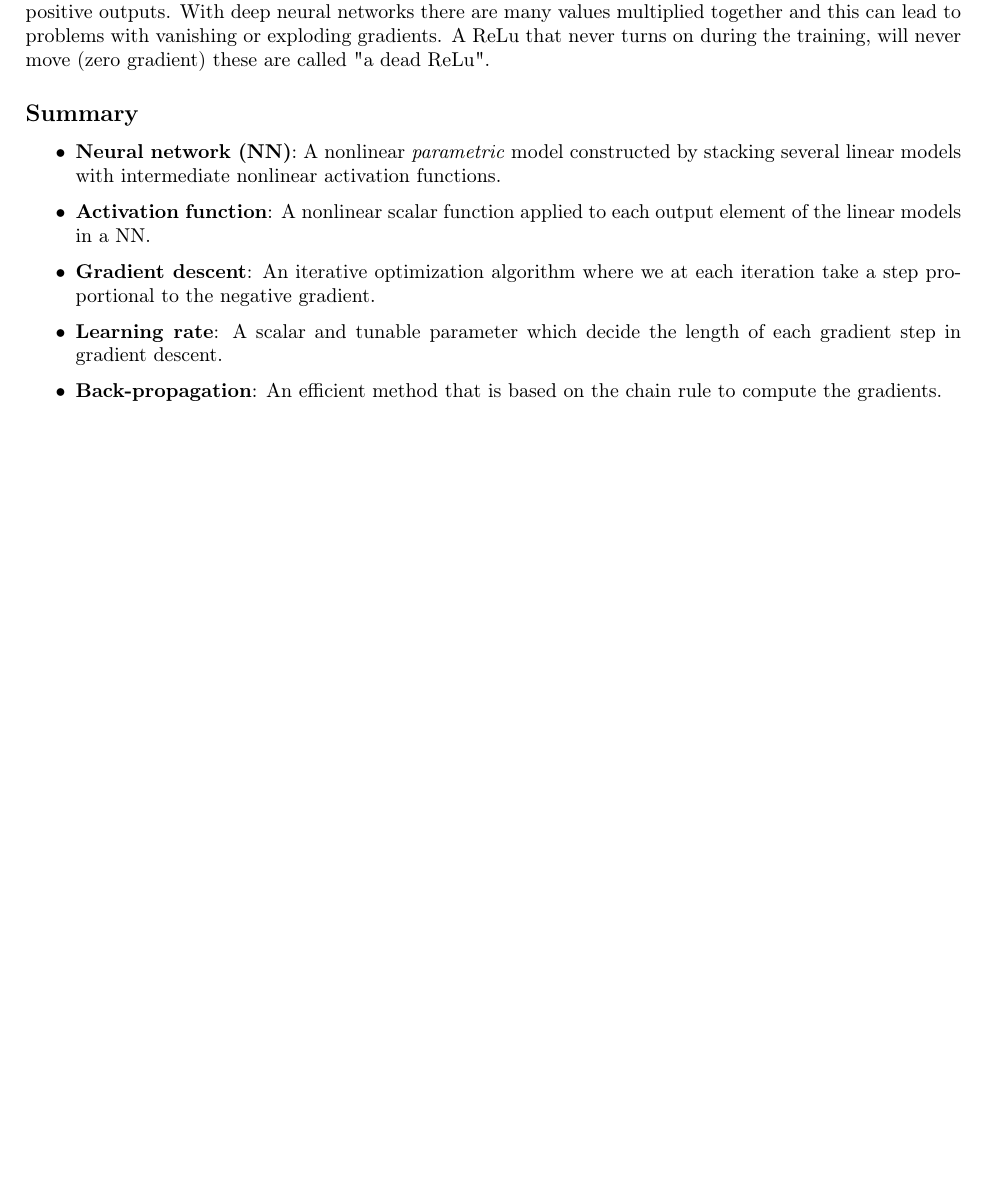
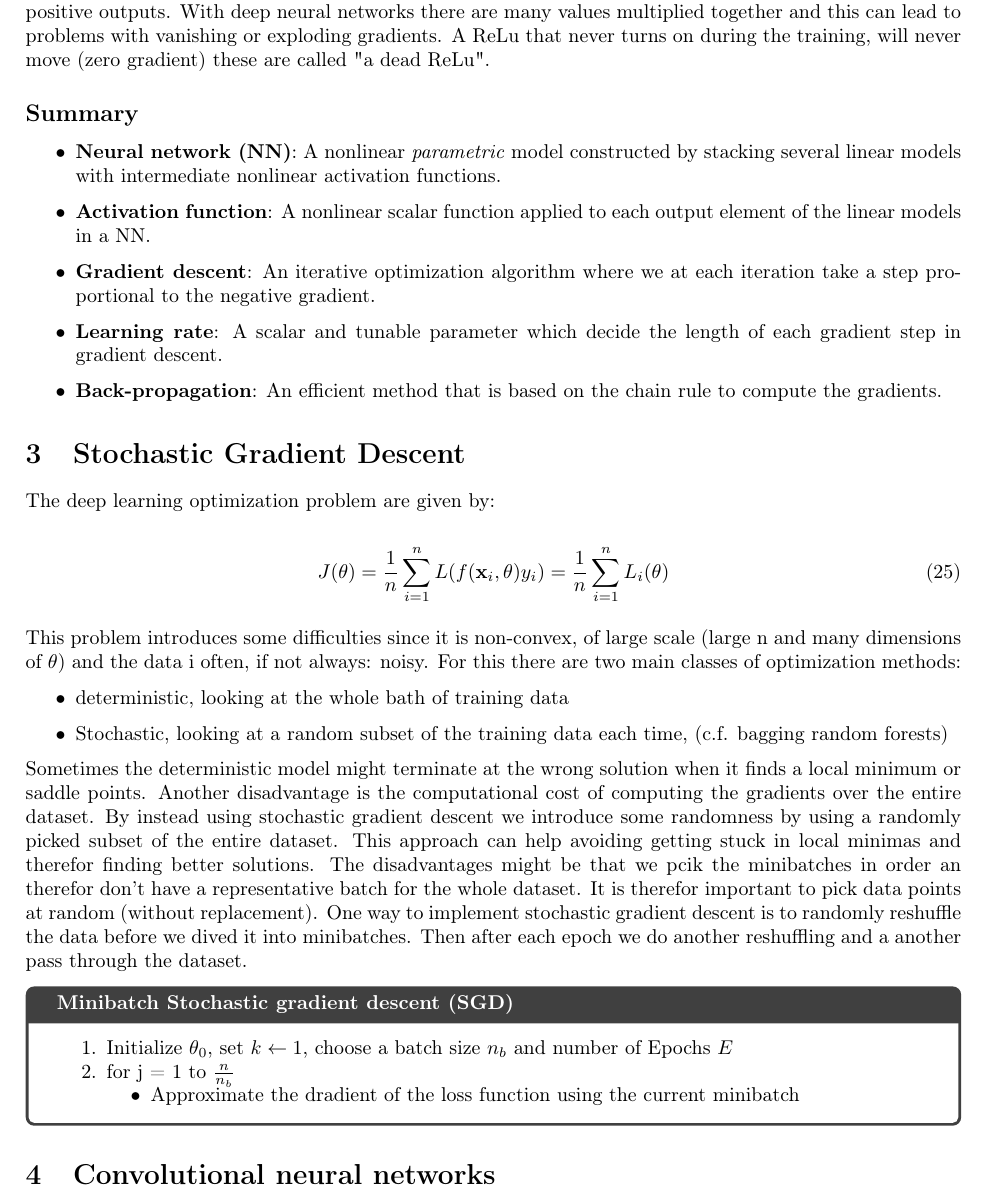
Before and after one commit to Falk0/latex_master1_semester2, a LaTeX document (deep_learning_for_image_analysis/master.tex, which reads deep_learning_for_image_analysis/lec4.tex): part of page 8 of 8, cut so that both start at the same text, the shorter picture padded with empty space. Compiled offline with pdfLaTeX.

Commit message:
finished for today

```diff
--- a/deep_learning_for_image_analysis/lec4.tex
+++ b/deep_learning_for_image_analysis/lec4.tex
@@ -1 +1,32 @@
 %!TEX root = master.tex
+
+\section{Stochastic Gradient Descent}
+The deep learning optimization problem are given by:
+
+	\begin{equation}
+		J(\theta) = \frac{1} {n} \sum_{i=1}^{n}L(f(\textbf{x}_i, \theta)y_i) = \frac{1} {n} \sum_{i=1}^{n}L_i(\theta)
+	\end{equation}
+
+This problem introduces some difficulties since it is non-convex, of large scale (large n and many dimensions of $\theta$) and the data i often, if not always: noisy. For this there are two main classes of optimization methods:
+
+\begin{itemize}
+ 	\item deterministic, looking at the whole bath of training data
+ 	\item Stochastic, looking at a random subset of the training data each time, (c.f. bagging random forests)
+ \end{itemize}
+
+ Sometimes the deterministic model might terminate at the wrong solution when it finds a local minimum or saddle points. Another disadvantage is the computational cost of computing the gradients over the entire dataset. By instead using stochastic gradient descent we introduce some randomness by using a randomly picked subset of the entire dataset. This approach can help avoiding getting stuck in local minimas and therefor finding better solutions. The disadvantages might be that we pcik the minibatches in order an therefor don't have a representative batch for the whole dataset. It is therefor important to pick data points at random (without replacement). One way to implement stochastic gradient descent is to randomly reshuffle the data before we dived it into minibatches. Then after each epoch we do another reshuffling and a another pass through the dataset.
+
+
+\begin{wbox}{Minibatch Stochastic gradient descent (SGD)}
+	\begin{enumerate}
+		\item Initialize $\theta_0$, set $k \leftarrow 1$, choose a batch size $n_b$ and number of Epochs $E$
+		\item for j = 1 to $\frac{n} {n_b}$
+		\begin{itemize}
+			\item Approximate the dradient of the loss function using the current minibatch
+		\end{itemize}
+	\end{enumerate}
+\end{wbox}
+
+
+
+\section{Convolutional neural networks}
```
Also changed, not shown: deep_learning_for_image_analysis/master.tex (+1 -1 lines), deep_learning_for_image_analysis/master.pdf.
